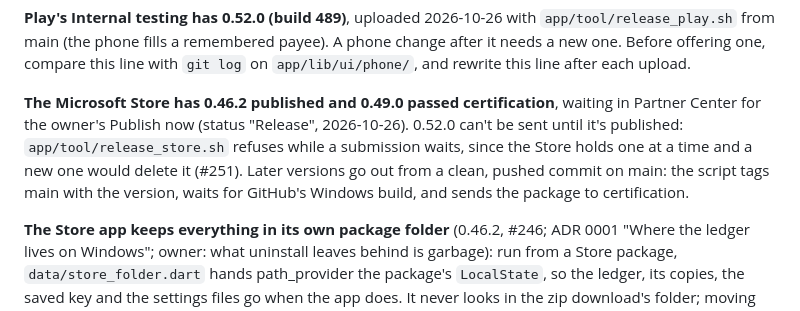
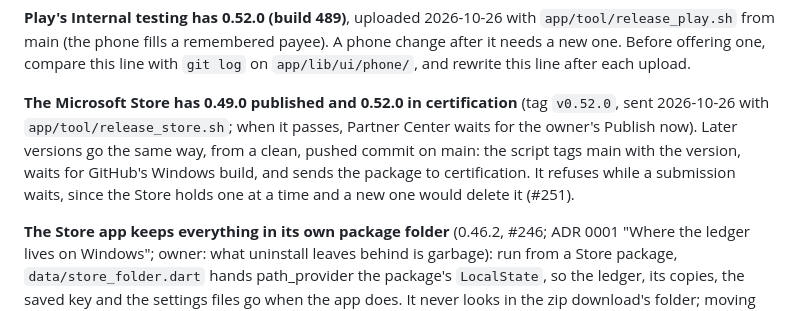
Before and after one commit to Loveland-Solutions/betterbudget-app, a Markdown page: docs/STATUS.md, the part around the change. GitHub-like rendering.

Commit message:
STATUS: the Store has 0.49.0 published and 0.52.0 in certification
Co-Authored-By: Claude Opus 5.5 <noreply@anthropic.com>

```diff
--- a/docs/STATUS.md
+++ b/docs/STATUS.md
@@ -72,13 +72,13 @@ out on the phone against what's left now (ADR 0005 "The phone's ring";
 change after it needs a new one. Before offering one, compare this line with
 `git log` on `app/lib/ui/phone/`, and rewrite this line after each upload.
 
-**The Microsoft Store has 0.46.2 published and 0.49.0 passed certification**, waiting
-in Partner Center for the owner's Publish now (status "Release", 2026-10-26). 0.52.0
-can't be sent until it's published: `app/tool/release_store.sh` refuses while a
-submission waits, since the Store holds one at a time and a new one would delete it
-(#251). Later versions go out from a clean, pushed commit on main: the script tags
-main with the version, waits for GitHub's Windows build, and sends the package to
-certification.
+**The Microsoft Store has 0.49.0 published and 0.52.0 in certification** (tag
+`v0.52.0`, sent 2026-10-26 with `app/tool/release_store.sh`; when it passes,
+Partner Center waits for the owner's Publish now). Later versions go the same way,
+from a clean, pushed commit on main: the script tags main with the version, waits
+for GitHub's Windows build, and sends the package to certification. It refuses while
+a submission waits, since the Store holds one at a time and a new one would delete
+it (#251).
 
 **The Store app keeps everything in its own package folder** (0.46.2, #246; ADR 0001
 "Where the ledger lives on Windows"; owner: what uninstall leaves behind is garbage):
```
